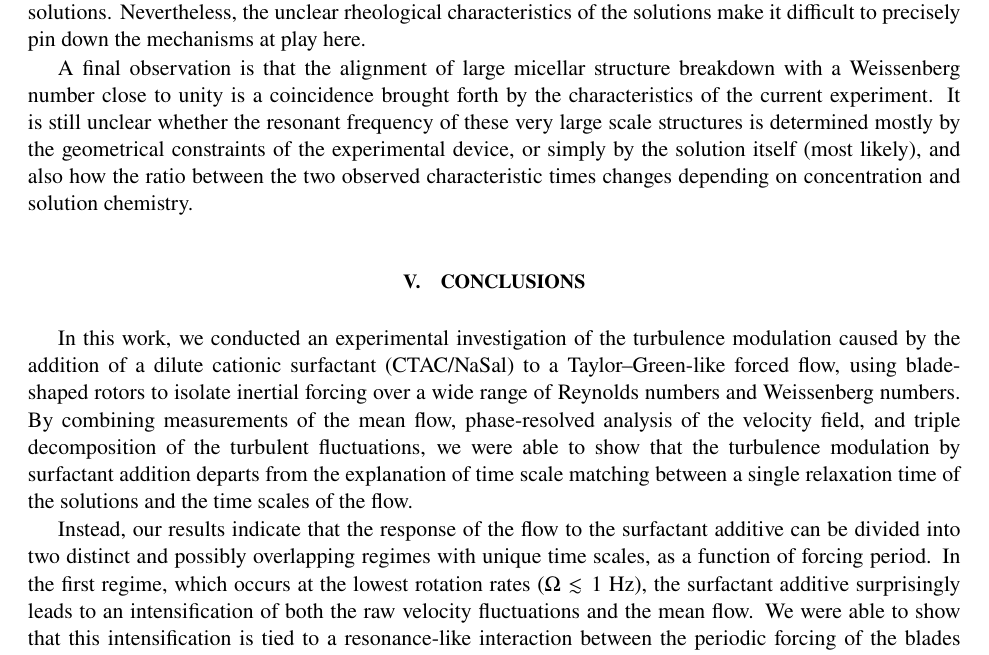
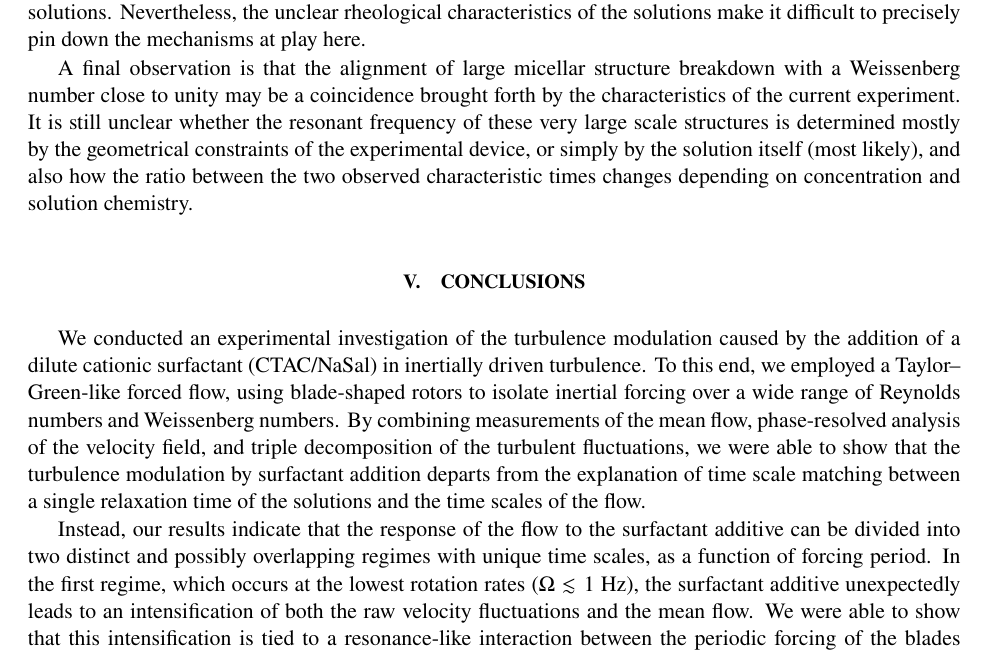
Before and after one commit to ahpzanca/paper_surfactant, a LaTeX paper (main.tex): part of page 14 of 16, cut so that both start at the same text. Compiled offline with pdfLaTeX.

Commit message:
More revision (final fow now)

```diff
--- a/main.tex
+++ b/main.tex
@@ -319,13 +319,13 @@ Here it is also important to note that we believe the geometry of the blades the
 
 Another possible hypothesis for the behavior observed in the loss of turbulence attenuation is that before the breakdown process begins, the string-like micellar structures are saturated (at maximum extension) and are therefore not able to absorb more energy, even though the energy input rate is being increased with the increase in rotation rate. This hypothesis would then be consistent with the observation that the rotation rate at which the turbulent energy ratio returns to the vicinity of unity is proportional to the concentration of the solutions. Nevertheless, the unclear rheological characteristics of the solutions make it difficult to precisely pin down the mechanisms at play here.
 
-A final observation is that the alignment of large micellar structure breakdown with a Weissenberg number close to unity is a coincidence brought forth by the characteristics of the current experiment. It is still unclear whether the resonant frequency of these very large scale structures is determined mostly by the geometrical constraints of the experimental device, or simply by the solution itself (most likely), and also how the ratio between the two observed characteristic times changes depending on concentration and solution chemistry.
+A final observation is that the alignment of large micellar structure breakdown with a Weissenberg number close to unity may be a coincidence brought forth by the characteristics of the current experiment. It is still unclear whether the resonant frequency of these very large scale structures is determined mostly by the geometrical constraints of the experimental device, or simply by the solution itself (most likely), and also how the ratio between the two observed characteristic times changes depending on concentration and solution chemistry.
 
 \section{Conclusions\label{sec:Conclus}}
 
-In this work, we conducted an experimental investigation of the turbulence modulation caused by the addition of a dilute cationic surfactant (CTAC/NaSal) to a Taylor--Green-like forced flow, using blade-shaped rotors to isolate inertial forcing over a wide range of Reynolds numbers and Weissenberg numbers. By combining measurements of the mean flow, phase-resolved analysis of the velocity field, and triple decomposition of the turbulent fluctuations, we were able to show that the turbulence modulation by surfactant addition departs from the explanation of time scale matching between a single relaxation time of the solutions and the time scales of the flow.
+We conducted an experimental investigation of the turbulence modulation caused by the addition of a dilute cationic surfactant (CTAC/NaSal) in inertially driven turbulence. To this end, we employed a Taylor--Green-like forced flow, using blade-shaped rotors to isolate inertial forcing over a wide range of Reynolds numbers and Weissenberg numbers. By combining measurements of the mean flow, phase-resolved analysis of the velocity field, and triple decomposition of the turbulent fluctuations, we were able to show that the turbulence modulation by surfactant addition departs from the explanation of time scale matching between a single relaxation time of the solutions and the time scales of the flow.
 
-Instead, our results indicate that the response of the flow to the surfactant additive can be divided into two distinct and possibly overlapping regimes with unique time scales, as a function of forcing period. In the first regime, which occurs at the lowest rotation rates ($\Omega \lesssim 1$ Hz), the surfactant additive surprisingly leads to an intensification of both the raw velocity fluctuations and the mean flow. We were able to show that this intensification is tied to a resonance-like interaction between the periodic forcing of the blades and large, elastic micellar structures with a much longer relaxation time (of the order of seconds) than that inferred for the small-scale turbulent fluctuations. This resonance also leads to a strong dependence of mean flow intensity on the agitator phase, and possibly even reversal of flow direction. A direct visualization of the flow field in the vicinity of the blades revealed the mechanism behind this behavior: the periodic compression and relaxation of these large-scale structures by the movement of the blades generate streak- or jet-like structures which accelerate well beyond the tip speed of the agitators, and directly drive the observed intensification of the mean flow in the bulk region.
+Instead, our results indicate that the response of the flow to the surfactant additive can be divided into two distinct and possibly overlapping regimes with unique time scales, as a function of forcing period. In the first regime, which occurs at the lowest rotation rates ($\Omega \lesssim 1$ Hz), the surfactant additive unexpectedly leads to an intensification of both the raw velocity fluctuations and the mean flow. We were able to show that this intensification is tied to a resonance-like interaction between the periodic forcing of the blades and large, elastic micellar structures with a much longer relaxation time (of the order of seconds) than that inferred for the small-scale turbulent fluctuations. This resonance also leads to a strong dependence of mean flow intensity on the agitator phase, and possibly even reversal of flow direction. A direct visualization of the flow field in the vicinity of the blades revealed the mechanism behind this behavior: the periodic compression and relaxation of these large-scale structures by the movement of the blades generate streak- or jet-like structures which accelerate well beyond the tip speed of the agitators, and directly drive the observed intensification of the mean flow in the bulk region.
 
 Once the periodic nature of the velocity fluctuations is properly accounted for via triple decomposition, the resulting phase-corrected velocity fluctuations reveal a picture which is much closer to the time scale matching argument. In the second regime, as the Weissenberg number crosses the value of unity, turbulent energy decays as the turnover time of the smallest eddies becomes shorter than the relaxation time of the string-like micelles, which are then stretched and extract energy from the turbulent cascade. As the Reynolds number increases, so does the attenuation of turbulent energy, until each of the solutions reaches a threshold beyond which the attenuation ceases and the velocity fluctuations recover the behavior of Newtonian flow, characterizing the end of the second regime. In this final stage, we attribute the loss of turbulence attenuation to the shear-induced breakdown of the micellar network, a behavior analogous to the critical-Reynolds-number effects which have been reported in channel-flow drag reduction studies.
 
```
Also changed, not shown: 2 other files.
